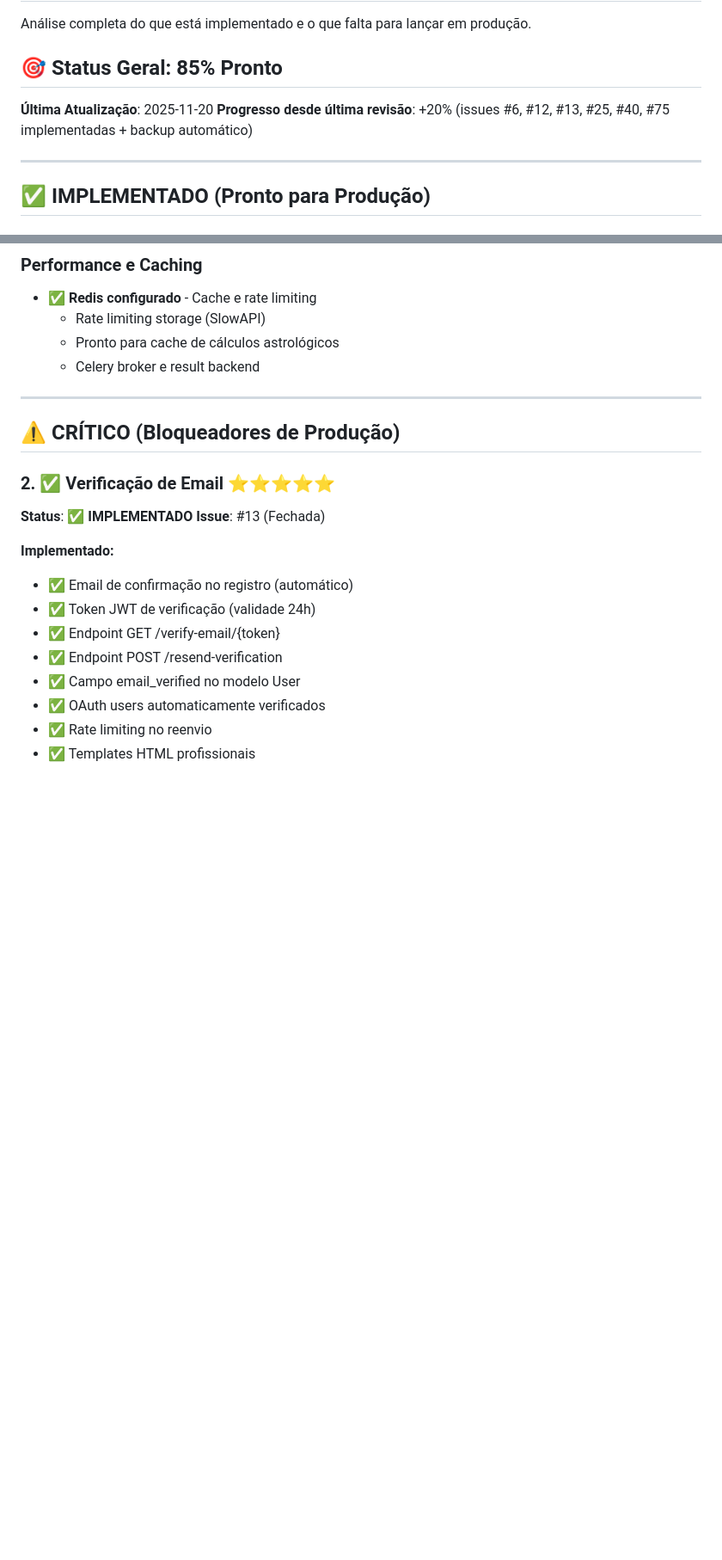
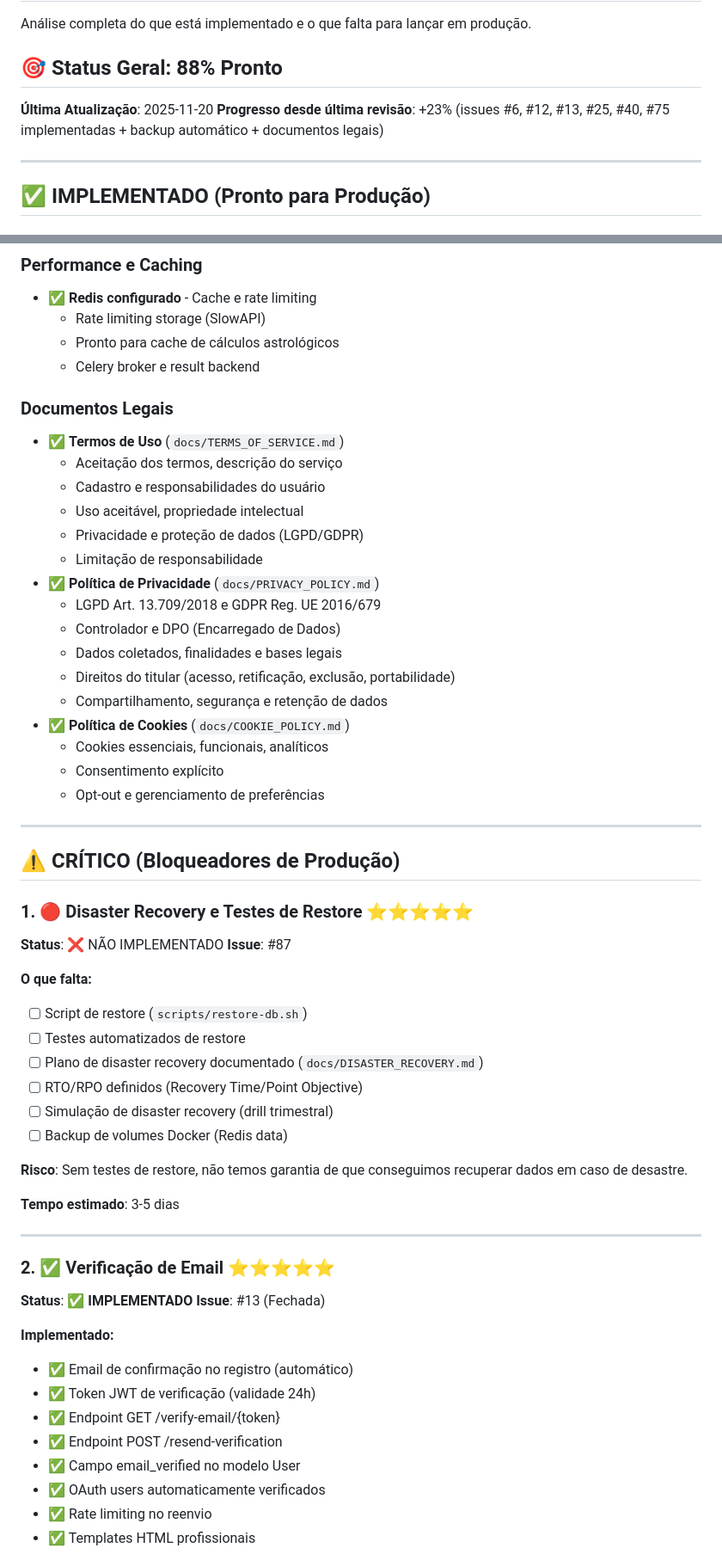
Before and after one commit to lmeazzini/astro-natal-chart, a Markdown page: docs/PRODUCTION_READINESS.md, 2 parts joined by grey strips. Shown at 86% size. Drawn GitHub-style; blank space fills up the shorter version.

```diff
--- a/docs/PRODUCTION_READINESS.md
+++ b/docs/PRODUCTION_READINESS.md
@@ -2,10 +2,10 @@
 
 Análise completa do que está implementado e o que falta para lançar em produção.
 
-## 🎯 Status Geral: 85% Pronto
+## 🎯 Status Geral: 88% Pronto
 
 **Última Atualização**: 2025-11-20
-**Progresso desde última revisão**: +20% (issues #6, #12, #13, #25, #40, #75 implementadas + backup automático)
+**Progresso desde última revisão**: +23% (issues #6, #12, #13, #25, #40, #75 implementadas + backup automático + documentos legais)
 
 ---
 
@@ -92,9 +92,45 @@ Análise completa do que está implementado e o que falta para lançar em produ
   - Pronto para cache de cálculos astrológicos
   - Celery broker e result backend
 
+### Documentos Legais
+- ✅ **Termos de Uso** (`docs/TERMS_OF_SERVICE.md`)
+  - Aceitação dos termos, descrição do serviço
+  - Cadastro e responsabilidades do usuário
+  - Uso aceitável, propriedade intelectual
+  - Privacidade e proteção de dados (LGPD/GDPR)
+  - Limitação de responsabilidade
+- ✅ **Política de Privacidade** (`docs/PRIVACY_POLICY.md`)
+  - LGPD Art. 13.709/2018 e GDPR Reg. UE 2016/679
+  - Controlador e DPO (Encarregado de Dados)
+  - Dados coletados, finalidades e bases legais
+  - Direitos do titular (acesso, retificação, exclusão, portabilidade)
+  - Compartilhamento, segurança e retenção de dados
+- ✅ **Política de Cookies** (`docs/COOKIE_POLICY.md`)
+  - Cookies essenciais, funcionais, analíticos
+  - Consentimento explícito
+  - Opt-out e gerenciamento de preferências
+
 ---
 
 ## ⚠️ CRÍTICO (Bloqueadores de Produção)
+
+### 1. 🔴 Disaster Recovery e Testes de Restore ⭐⭐⭐⭐⭐
+**Status**: ❌ NÃO IMPLEMENTADO
+**Issue**: #87
+
+**O que falta:**
+- [ ] Script de restore (`scripts/restore-db.sh`)
+- [ ] Testes automatizados de restore
+- [ ] Plano de disaster recovery documentado (`docs/DISASTER_RECOVERY.md`)
+- [ ] RTO/RPO definidos (Recovery Time/Point Objective)
+- [ ] Simulação de disaster recovery (drill trimestral)
+- [ ] Backup de volumes Docker (Redis data)
+
+**Risco**: Sem testes de restore, não temos garantia de que conseguimos recuperar dados em caso de desastre.
+
+**Tempo estimado**: 3-5 dias
+
+---
 
 ### 2. ✅ Verificação de Email ⭐⭐⭐⭐⭐
 **Status**: ✅ **IMPLEMENTADO**
```
Also changed, not shown: other parts of docs/PRODUCTION_READINESS.md (+13 -17 lines), CLAUDE.md (+8 -2 lines).
